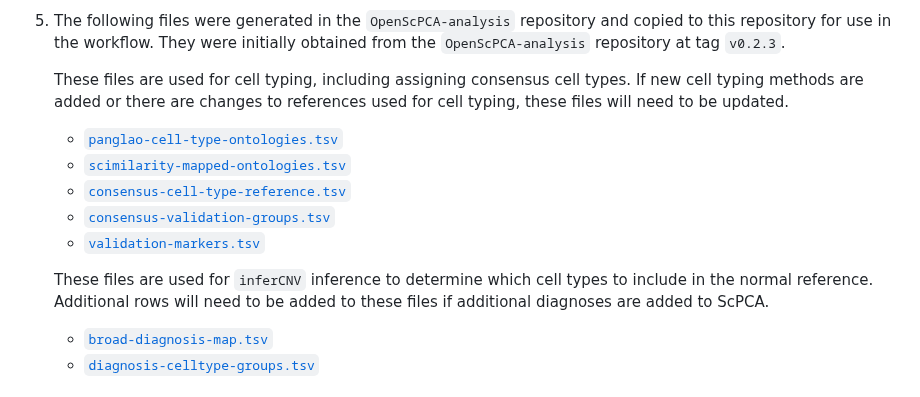
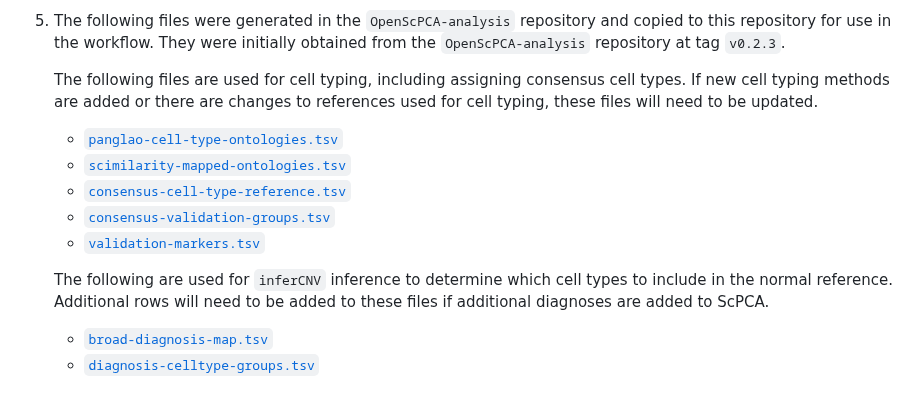
Before and after one commit to AlexsLemonade/scpca-nf, a Markdown page: internal-instructions.md, the part around the change. Drawn GitHub-style.

Commit message:
Apply suggestions from code review
Co-authored-by: Stephanie Spielman <stephanie.spielman@gmail.com>

```diff
--- a/internal-instructions.md
+++ b/internal-instructions.md
@@ -197,7 +197,7 @@ Inside the `references` folder are files and scripts related to maintaining the
 5. The following files were generated in the `OpenScPCA-analysis` repository and copied to this repository for use in the workflow.
    They were initially obtained from the `OpenScPCA-analysis` repository at tag `v0.2.3`.
 
-   These files are used for cell typing, including assigning consensus cell types.
+   The following files are used for cell typing, including assigning consensus cell types.
    If new cell typing methods are added or there are changes to references used for cell typing, these files will need to be updated.
 
    - [`panglao-cell-type-ontologies.tsv`](https://github.com/AlexsLemonade/OpenScPCA-analysis/blob/v0.2.3/analyses/cell-type-consensus/references/panglao-cell-type-ontologies.tsv)
@@ -206,7 +206,7 @@ Inside the `references` folder are files and scripts related to maintaining the
    - [`consensus-validation-groups.tsv`](https://github.com/AlexsLemonade/OpenScPCA-analysis/blob/v0.2.3/analyses/cell-type-consensus/references/consensus-validation-groups.tsv)
    - [`validation-markers.tsv`](https://github.com/AlexsLemonade/OpenScPCA-analysis/blob/v0.2.3/analyses/cell-type-consensus/references/validation-markers.tsv)
 
-   These files are used for `inferCNV` inference to determine which cell types to include in the normal reference.
+   The following are used for `inferCNV` inference to determine which cell types to include in the normal reference.
    Additional rows will need to be added to these files if additional diagnoses are added to ScPCA.
 
    - [`broad-diagnosis-map.tsv`](https://github.com/AlexsLemonade/OpenScPCA-analysis/blob/v0.2.3/analyses/infercnv-consensus-cell-type/references/broad-diagnosis-map.tsv)
```
